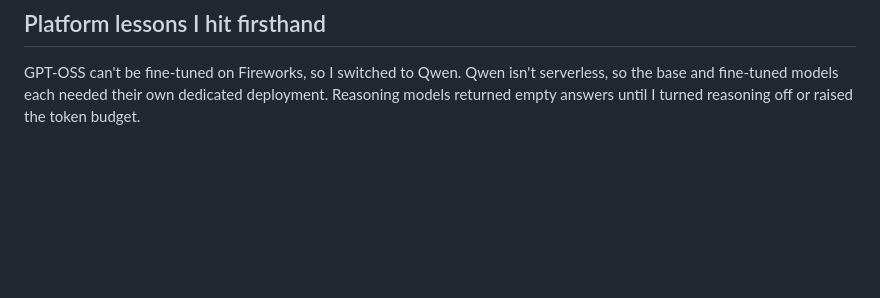
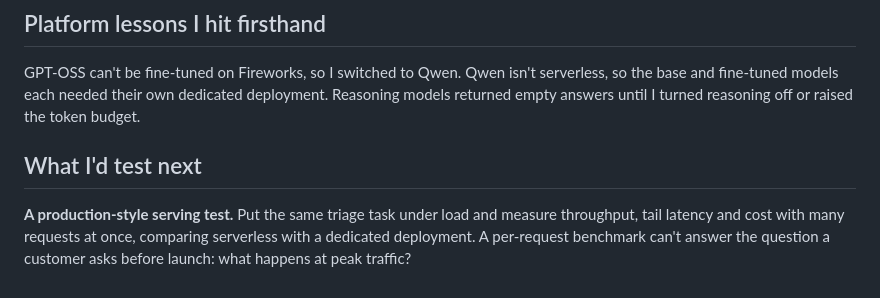
Before and after one commit to marcwitasee/me, a Markdown page: src/work/llm-ticket-triage.md, the part around the change. Drawn GitHub-style; blank space fills up the shorter version.

```diff
--- a/src/work/llm-ticket-triage.md
+++ b/src/work/llm-ticket-triage.md
@@ -51,3 +51,7 @@ Fine-tuning made things worse. The structured prompt lifted Qwen from 18 to 25,
 ## Platform lessons I hit firsthand
 
 GPT-OSS can't be fine-tuned on Fireworks, so I switched to Qwen. Qwen isn't serverless, so the base and fine-tuned models each needed their own dedicated deployment. Reasoning models returned empty answers until I turned reasoning off or raised the token budget.
+
+## What I'd test next
+
+**A production-style serving test.** Put the same triage task under load and measure throughput, tail latency and cost with many requests at once, comparing serverless with a dedicated deployment. A per-request benchmark can't answer the question a customer asks before launch: what happens at peak traffic?
```
Also changed, not shown: src/work/llm-chess-finetune.md (+5 -0 lines).
